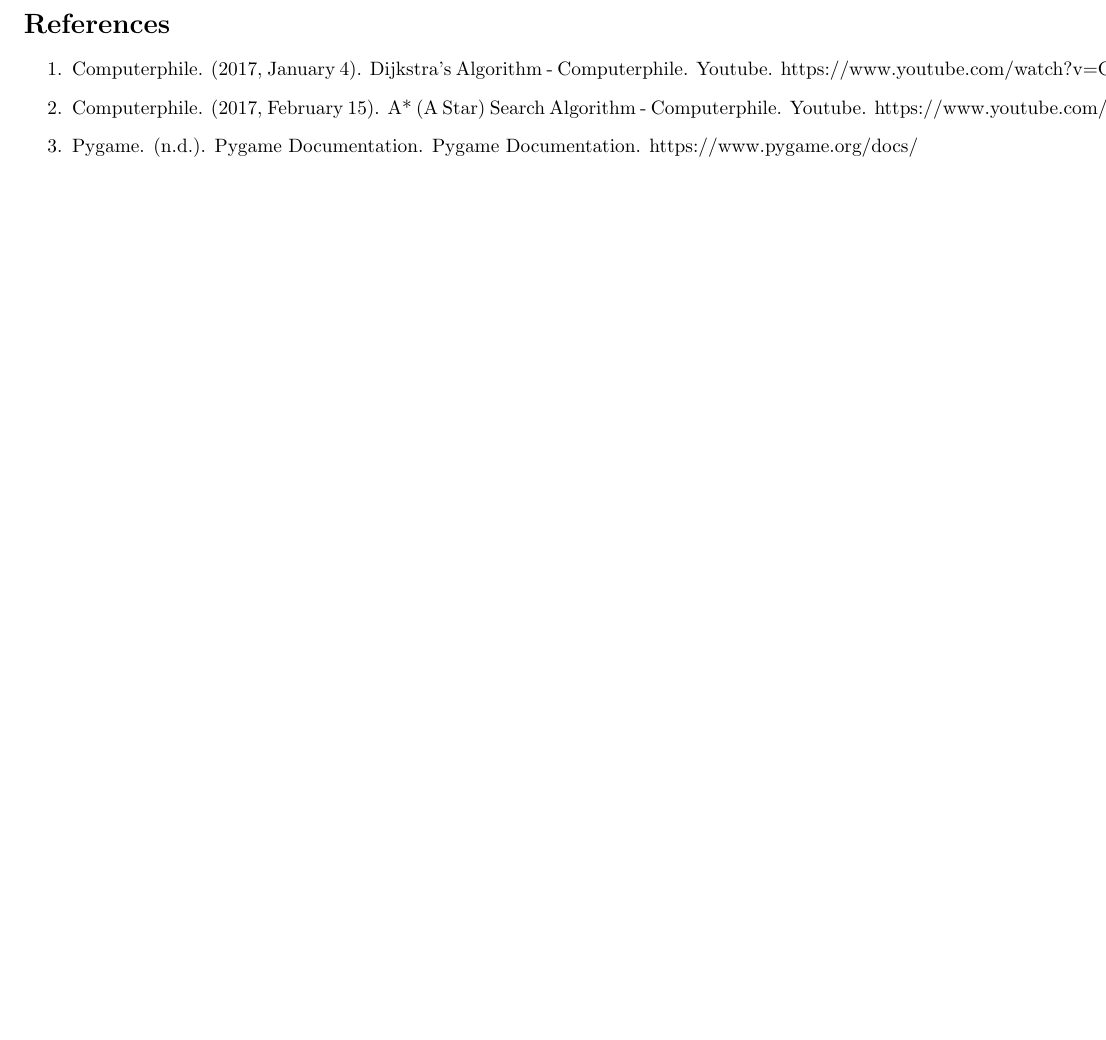
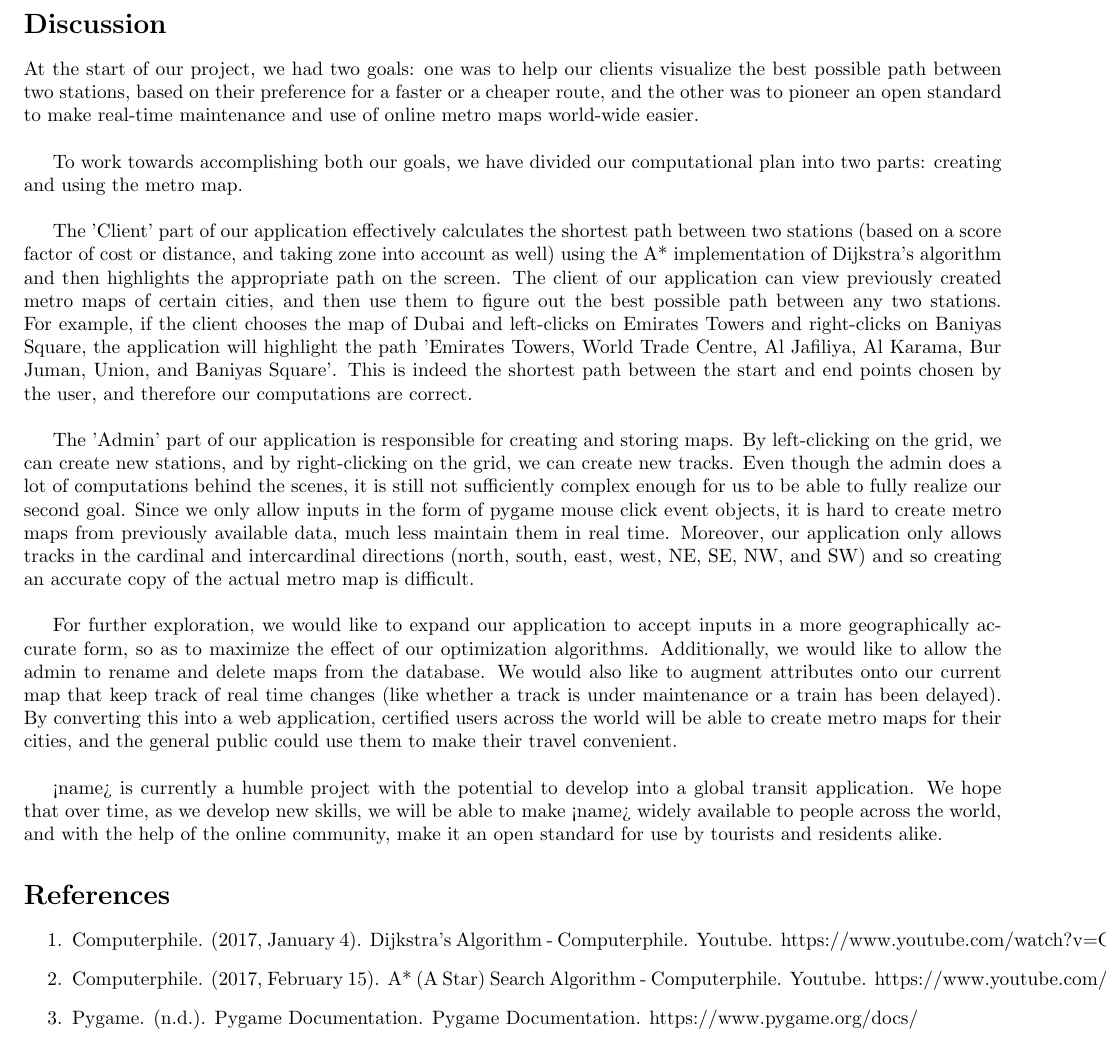
Before and after one commit to torgmasan/OpenMetroGuide, a LaTeX document (project_report.tex): part of page 4 of 4, cut at the place of the change, the shorter picture padded with empty space. Compiled offline with pdfLaTeX.

Commit message:
Discussion section updated

```diff
--- a/project_report.tex
+++ b/project_report.tex
@@ -86,6 +86,18 @@
     \\
     After the best possible path is calculated as per the user's requirements, this application will display the same transit map as described above highlighting the best possible route and blurring the rest of the map by making the rest of the tracks grey. The route will be color-coordinated based on what metro lines have to be taken. This is done by alternating between the actual color of the track and grey depending on whether the each node in the map is a part of the final map or not.
     \section*{Instructions for running the application}
+    \section*{Discussion}
+    At the start of our project, we had two goals: one was to help our clients visualize the best possible path between two stations, based on their preference for a faster or a cheaper route, and the other was to pioneer an open standard to make real-time maintenance and use of online metro maps world-wide easier. \\
+
+To work towards accomplishing both our goals, we have divided our computational plan into two parts: creating and using the metro map. \\
+
+The 'Client' part of our application effectively calculates the shortest path between two stations (based on a score factor of cost or distance, and taking zone into account as well) using the A* implementation of Dijkstra's algorithm and then highlights the appropriate path on the screen. The client of our application can view previously created metro maps of certain cities, and then use them to figure out the best possible path between any two stations. For example, if the client chooses the map of Dubai and left-clicks on Emirates Towers and right-clicks on Baniyas Square, the application will highlight the path 'Emirates Towers, World Trade Centre, Al Jafiliya, Al Karama, Bur Juman, Union, and Baniyas Square'. This is indeed the shortest path between the start and end points chosen by the user, and therefore our computations are correct. \\
+
+The 'Admin' part of our application is responsible for creating and storing maps. By left-clicking on the grid, we can create new stations, and by right-clicking on the grid, we can create new tracks. Even though the admin does a lot of computations behind the scenes, it is still not sufficiently complex enough for us to be able to fully realize our second goal. Since we only allow inputs in the form of pygame mouse click event objects, it is hard to create metro maps from previously available data, much less maintain them in real time. Moreover, our application only allows tracks in the cardinal and intercardinal directions (north, south, east, west, NE, SE, NW, and SW) and so creating an accurate copy of the actual metro map is difficult. \\
+
+For further exploration, we would like to expand our application to accept inputs in a more geographically accurate form, so as to maximize the effect of our optimization algorithms. Additionally, we would like to allow the admin to rename and delete maps from the database. We would also like to augment attributes onto our current map that keep track of real time changes (like whether a track is under maintenance or a train has been delayed). By converting this into a web application, certified users across the world will be able to create metro maps for their cities, and the general public could use them to make their travel convenient. \\
+
+<name> is currently a humble project with the potential to develop into a global transit application. We hope that over time, as we develop new skills, we will be able to make <name> widely available to people across the world, and with the help of the online community, make it an open standard for use by tourists and residents alike.
     \section*{References}
     \begin{enumerate}
         \item Computerphile. (2017, January 4). Dijkstra's Algorithm - Computerphile. Youtube. https://www.youtube.com/watch?v=GazC3A4OQTE
```
